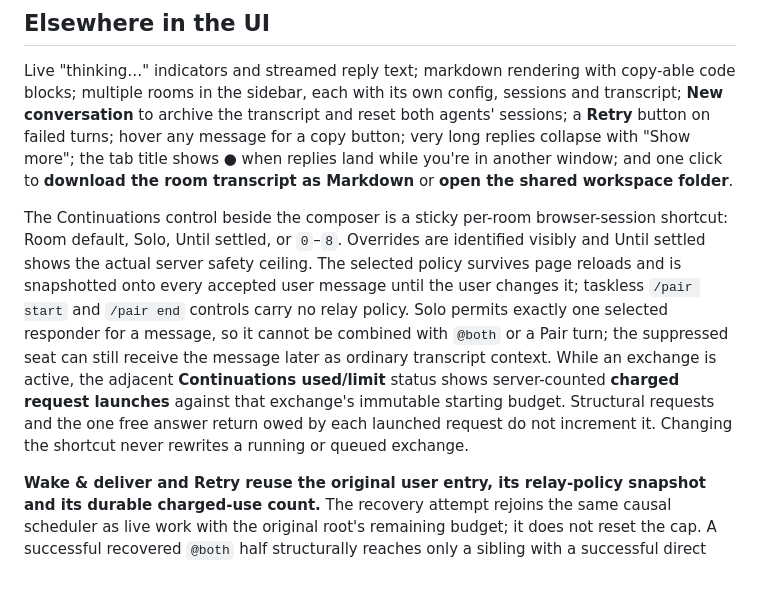
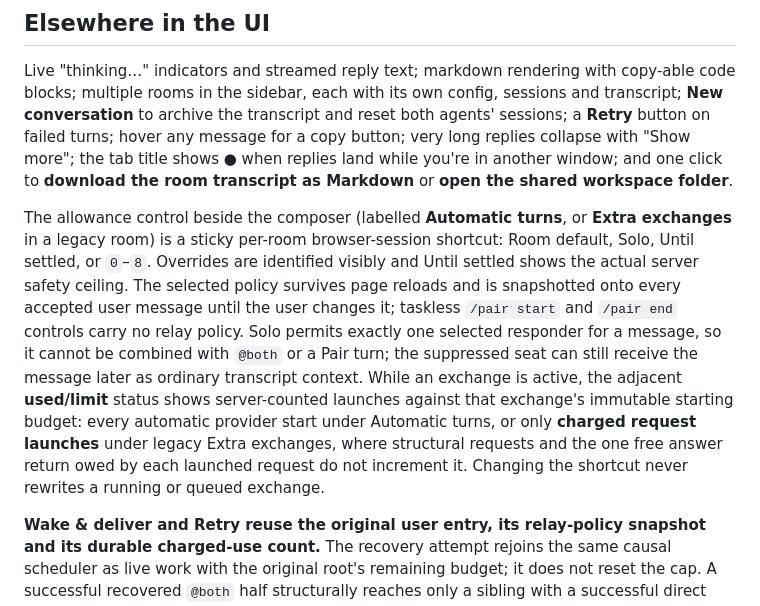
Before and after one commit to auspex0/parley, a Markdown page: docs/reference.md, the part around the change. Rendered like a GitHub page; blank space fills up the shorter version.

```diff
--- a/docs/reference.md
+++ b/docs/reference.md
@@ -104,7 +104,7 @@ Attachment-only messages work too, Retry reuses the same stored bytes, and a fai
 
 Live "thinking…" indicators and streamed reply text; markdown rendering with copy-able code blocks; multiple rooms in the sidebar, each with its own config, sessions and transcript; **New conversation** to archive the transcript and reset both agents' sessions; a **Retry** button on failed turns; hover any message for a copy button; very long replies collapse with "Show more"; the tab title shows ● when replies land while you're in another window; and one click to **download the room transcript as Markdown** or **open the shared workspace folder**.
 
-The Continuations control beside the composer is a sticky per-room browser-session shortcut: Room default, Solo, Until settled, or `0`–`8`. Overrides are identified visibly and Until settled shows the actual server safety ceiling. The selected policy survives page reloads and is snapshotted onto every accepted user message until the user changes it; taskless `/pair start` and `/pair end` controls carry no relay policy. Solo permits exactly one selected responder for a message, so it cannot be combined with `@both` or a Pair turn; the suppressed seat can still receive the message later as ordinary transcript context. While an exchange is active, the adjacent **Continuations used/limit** status shows server-counted **charged request launches** against that exchange's immutable starting budget. Structural requests and the one free answer return owed by each launched request do not increment it. Changing the shortcut never rewrites a running or queued exchange.
+The allowance control beside the composer (labelled **Automatic turns**, or **Extra exchanges** in a legacy room) is a sticky per-room browser-session shortcut: Room default, Solo, Until settled, or `0`–`8`. Overrides are identified visibly and Until settled shows the actual server safety ceiling. The selected policy survives page reloads and is snapshotted onto every accepted user message until the user changes it; taskless `/pair start` and `/pair end` controls carry no relay policy. Solo permits exactly one selected responder for a message, so it cannot be combined with `@both` or a Pair turn; the suppressed seat can still receive the message later as ordinary transcript context. While an exchange is active, the adjacent **used/limit** status shows server-counted launches against that exchange's immutable starting budget: every automatic provider start under Automatic turns, or only **charged request launches** under legacy Extra exchanges, where structural requests and the one free answer return owed by each launched request do not increment it. Changing the shortcut never rewrites a running or queued exchange.
 
 **Wake & deliver and Retry reuse the original user entry, its relay-policy snapshot and its durable charged-use count.** The recovery attempt rejoins the same causal scheduler as live work with the original root's remaining budget; it does not reset the cap. A successful recovered `@both` half structurally reaches only a sibling with a successful direct reply to that exact root; a cursor advanced by unrelated work cannot resurrect a failed or stopped half. A recovered single-seat attempt honors enabled lurk after it settles even if the addressed provider failed, passed or produced no bubble, and a busy listener receives a persisted catch-up obligation carrying that root explicitly. Explicit Stop ends the chain and records the terminal disposition instead of launching lurk. **Wake only** launches nothing and therefore creates none of these relay obligations.
 
```
Also changed, not shown: docs/conversation.md (+3 -3 lines).
